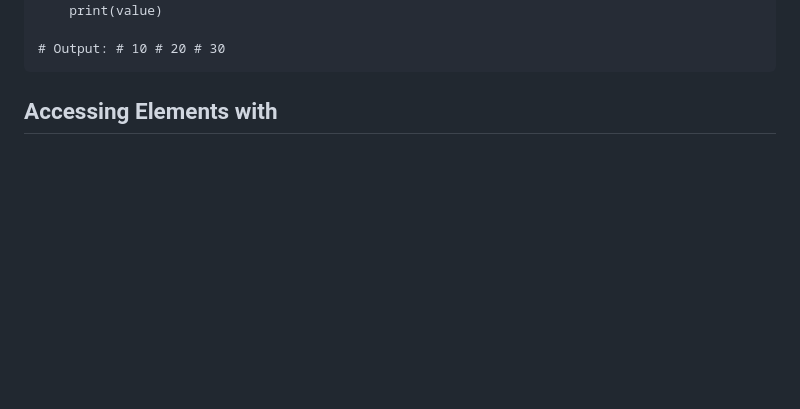
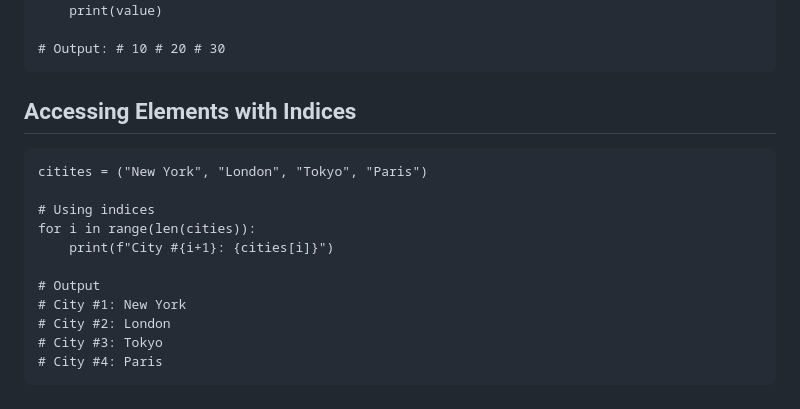
Before and after one commit to anshukumarrai66/LPU-Courses, a Markdown page: week-1/day-4.md, the part around the change. Rendered like a GitHub page; blank space fills up the shorter version.

Commit message:
new learnings

```diff
--- a/week-1/day-4.md
+++ b/week-1/day-4.md
@@ -207,4 +207,16 @@ Tuples can be easily iterared over using various loop constructs, just like othe
 
     # Output: # 10 # 20 # 30
 
-## Accessing Elements with
+## Accessing Elements with Indices
+
+    citites = ("New York", "London", "Tokyo", "Paris")
+
+    # Using indices
+    for i in range(len(cities)):
+        print(f"City #{i+1}: {cities[i]}")
+
+    # Output
+    # City #1: New York
+    # City #2: London
+    # City #3: Tokyo
+    # City #4: Paris
```
